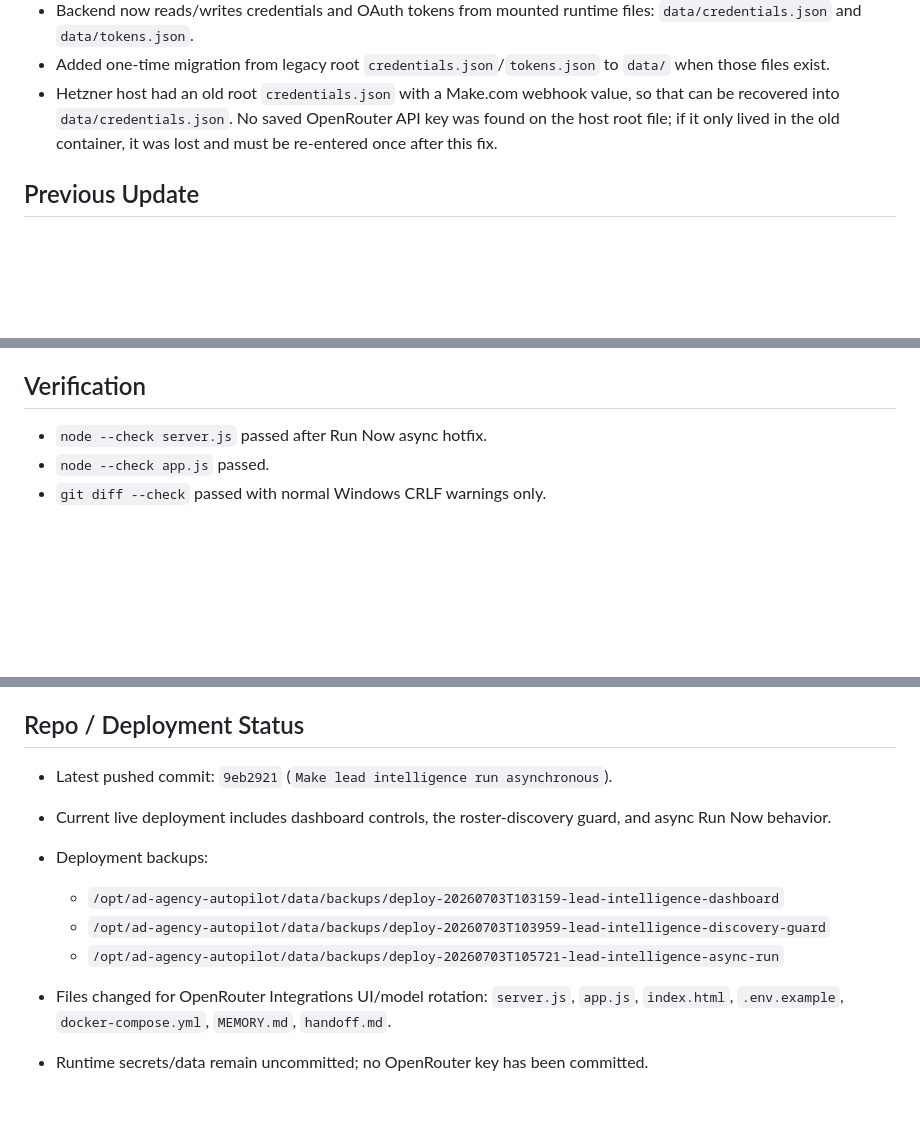
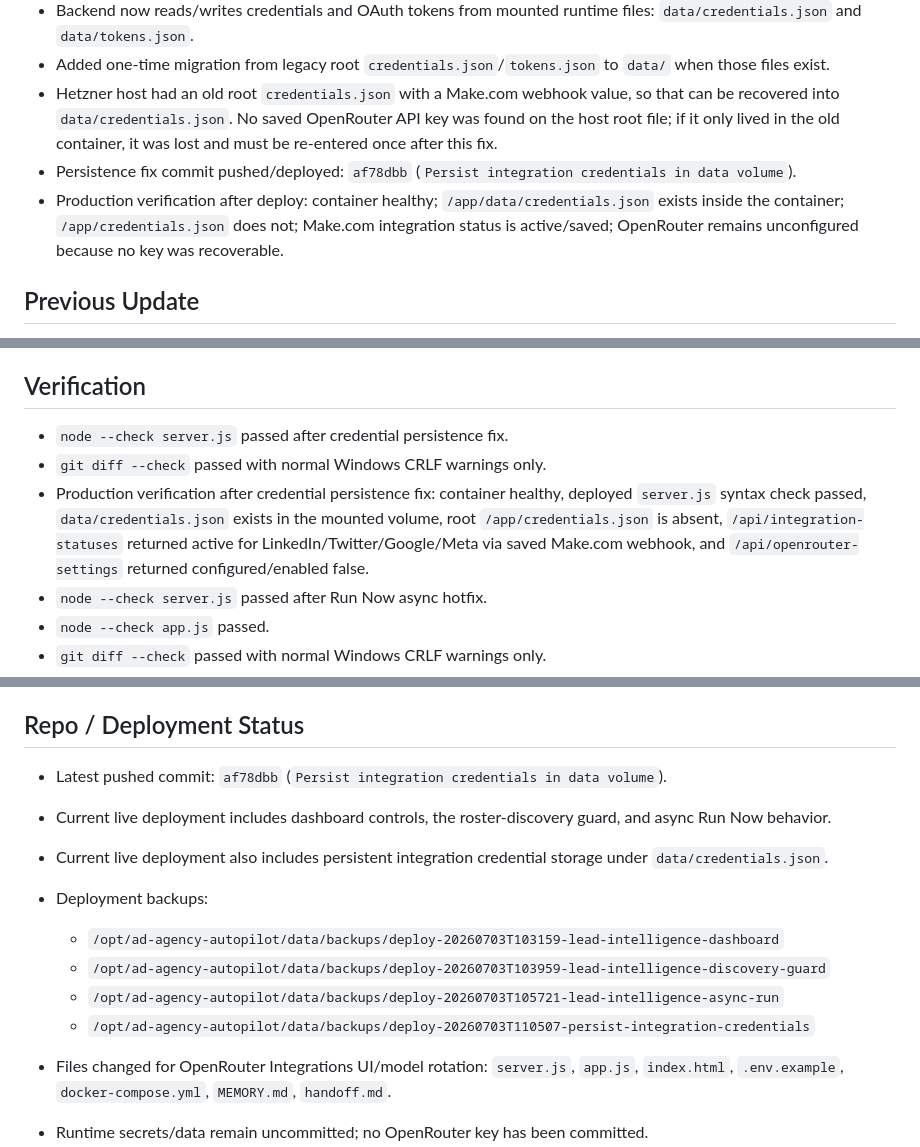
Before and after one commit to mcssc25/automatedadagency, a Markdown page: handoff.md, 3 parts joined by grey strips. GitHub-like rendering; blank space fills up the shorter version.

Commit message:
Document integration credential persistence

```diff
--- a/handoff.md
+++ b/handoff.md
@@ -9,6 +9,8 @@ Last updated: 2026-07-03
 - Backend now reads/writes credentials and OAuth tokens from mounted runtime files: `data/credentials.json` and `data/tokens.json`.
 - Added one-time migration from legacy root `credentials.json`/`tokens.json` to `data/` when those files exist.
 - Hetzner host had an old root `credentials.json` with a Make.com webhook value, so that can be recovered into `data/credentials.json`. No saved OpenRouter API key was found on the host root file; if it only lived in the old container, it was lost and must be re-entered once after this fix.
+- Persistence fix commit pushed/deployed: `af78dbb` (`Persist integration credentials in data volume`).
+- Production verification after deploy: container healthy; `/app/data/credentials.json` exists inside the container; `/app/credentials.json` does not; Make.com integration status is active/saved; OpenRouter remains unconfigured because no key was recoverable.
 
 ## Previous Update
 
@@ -96,6 +98,9 @@ Last updated: 2026-07-03
 
 ## Verification
 
+- `node --check server.js` passed after credential persistence fix.
+- `git diff --check` passed with normal Windows CRLF warnings only.
+- Production verification after credential persistence fix: container healthy, deployed `server.js` syntax check passed, `data/credentials.json` exists in the mounted volume, root `/app/credentials.json` is absent, `/api/integration-statuses` returned active for LinkedIn/Twitter/Google/Meta via saved Make.com webhook, and `/api/openrouter-settings` returned configured/enabled false.
 - `node --check server.js` passed after Run Now async hotfix.
 - `node --check app.js` passed.
 - `git diff --check` passed with normal Windows CRLF warnings only.
@@ -144,12 +149,14 @@ Last updated: 2026-07-03
 
 ## Repo / Deployment Status
 
-- Latest pushed commit: `9eb2921` (`Make lead intelligence run asynchronous`).
+- Latest pushed commit: `af78dbb` (`Persist integration credentials in data volume`).
 - Current live deployment includes dashboard controls, the roster-discovery guard, and async Run Now behavior.
+- Current live deployment also includes persistent integration credential storage under `data/credentials.json`.
 - Deployment backups:
   - `/opt/ad-agency-autopilot/data/backups/deploy-20260703T103159-lead-intelligence-dashboard`
   - `/opt/ad-agency-autopilot/data/backups/deploy-20260703T103959-lead-intelligence-discovery-guard`
   - `/opt/ad-agency-autopilot/data/backups/deploy-20260703T105721-lead-intelligence-async-run`
+  - `/opt/ad-agency-autopilot/data/backups/deploy-20260703T110507-persist-integration-credentials`
 
 - Files changed for OpenRouter Integrations UI/model rotation: `server.js`, `app.js`, `index.html`, `.env.example`, `docker-compose.yml`, `MEMORY.md`, `handoff.md`.
 - Runtime secrets/data remain uncommitted; no OpenRouter key has been committed.
```
Also changed, not shown: MEMORY.md (+2 -1 lines).
